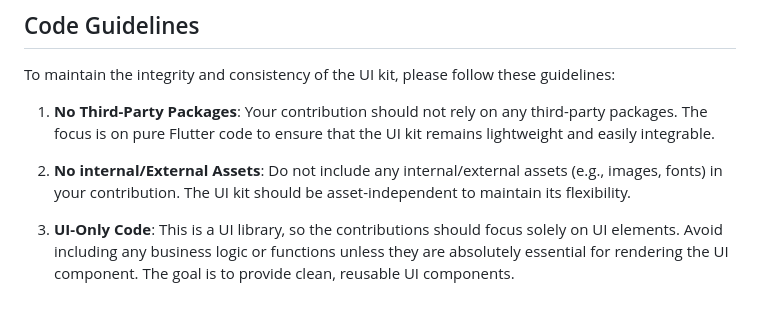
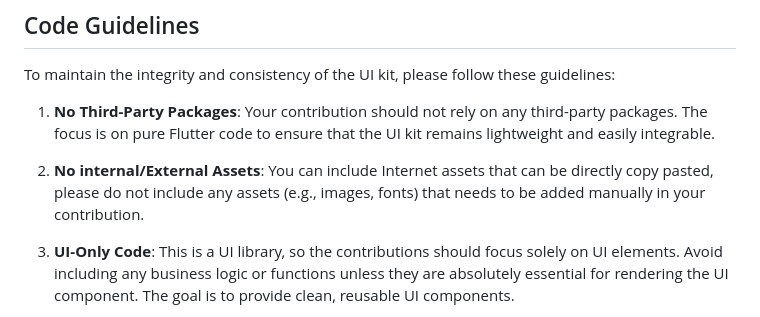
Before and after one commit to Namma-Flutter/namma_ui_kit, a Markdown page: CONTRIBUTING.md, the part around the change. Drawn GitHub-style.

Commit message:
Updated CONTRIBUTING.md with asset rules

```diff
--- a/CONTRIBUTING.md
+++ b/CONTRIBUTING.md
@@ -25,7 +25,7 @@ To maintain the integrity and consistency of the UI kit, please follow these gui
 
 1. **No Third-Party Packages**: Your contribution should not rely on any third-party packages. The focus is on pure Flutter code to ensure that the UI kit remains lightweight and easily integrable.
 
-2. **No internal/External Assets**: Do not include any internal/external assets (e.g., images, fonts) in your contribution. The UI kit should be asset-independent to maintain its flexibility.
+2. **No internal/External Assets**: You can include Internet assets that can be directly copy pasted, please do not include any assets (e.g., images, fonts) that needs to be added manually in your contribution.
 
 3. **UI-Only Code**: This is a UI library, so the contributions should focus solely on UI elements. Avoid including any business logic or functions unless they are absolutely essential for rendering the UI component. The goal is to provide clean, reusable UI components.
 
```
